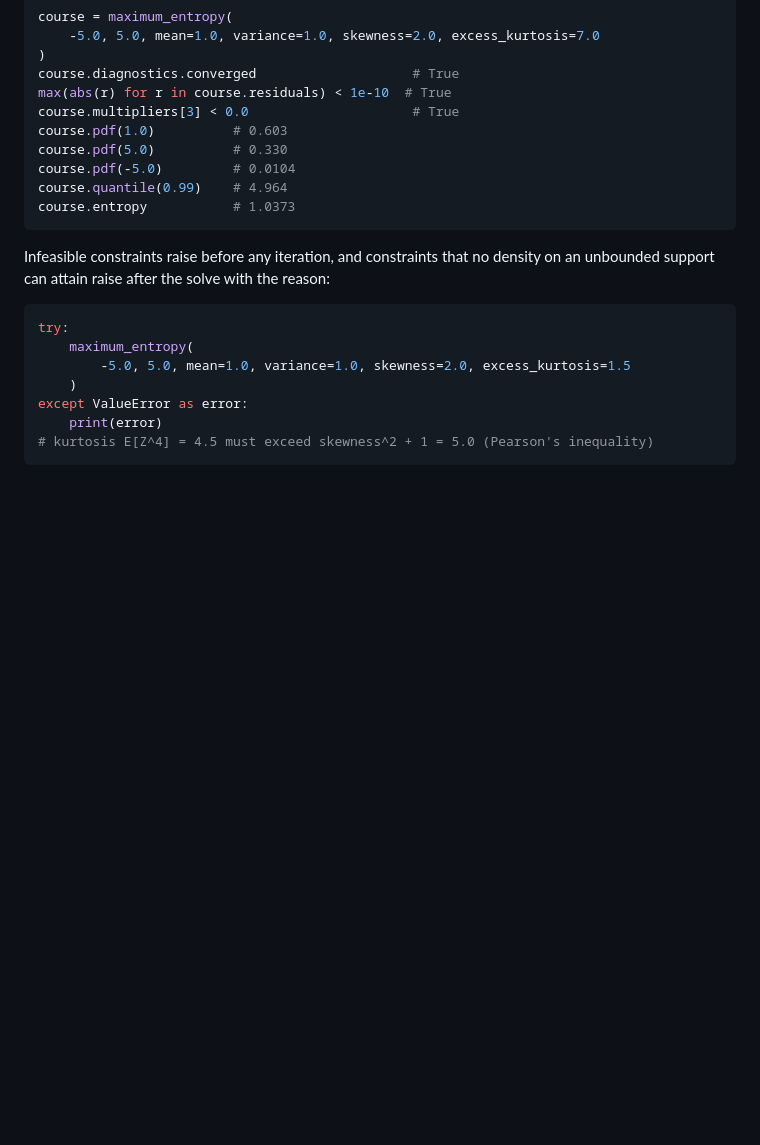
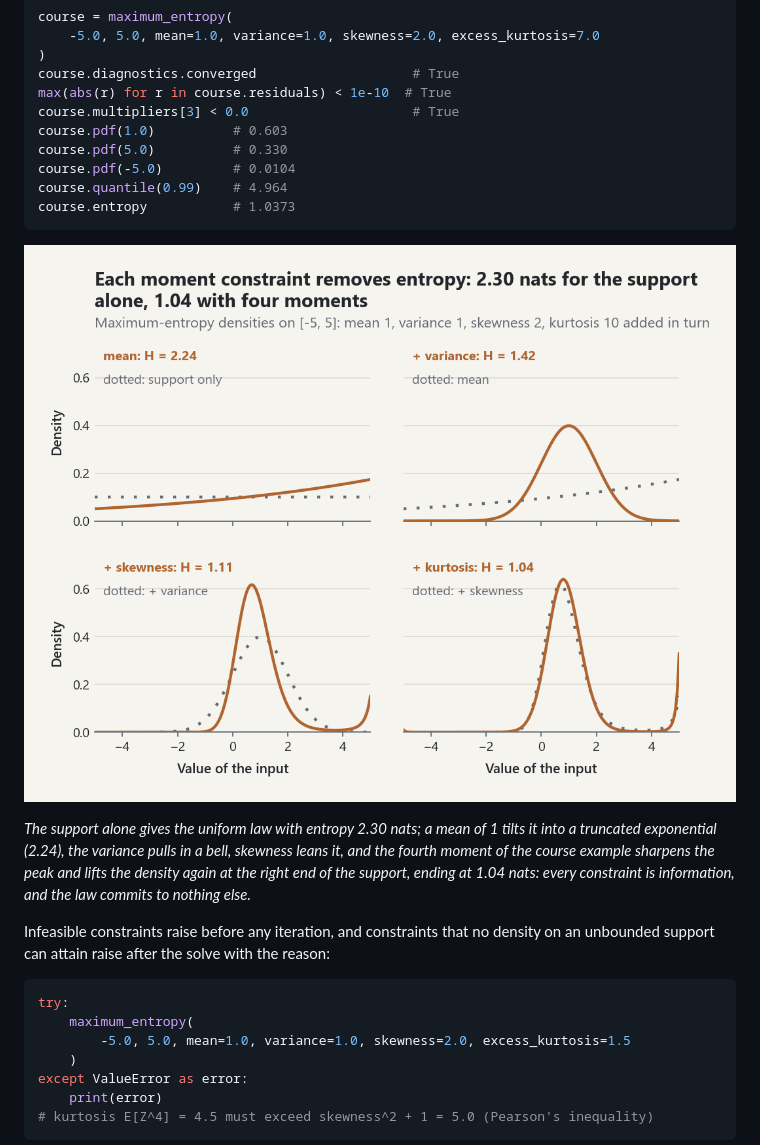
Before and after one commit to ayberkdt/Stats-Lab, a Markdown page: docs/foundations/uncertainty-modeling-and-fitting.md, the part around one of its changes. Rendered like a GitHub page; pictures changed too: docs/images/guides/maximum-entropy-constraints.png (added); blank space fills up the shorter version.

````diff
--- a/docs/foundations/uncertainty-modeling-and-fitting.md
+++ b/docs/foundations/uncertainty-modeling-and-fitting.md
@@ -100,6 +100,10 @@ course.quantile(0.99)    # 4.964
 course.entropy           # 1.0373
 ```
 
+<picture><source media="(prefers-color-scheme: dark)" srcset="../images/guides/maximum-entropy-constraints-dark.png"><img alt="Maximum-entropy densities on the interval from minus 5 to 5 under one to four moment constraints, with the uniform density of the support" src="../images/guides/maximum-entropy-constraints.png"></picture>
+
+*The support alone gives the uniform law with entropy 2.30 nats; a mean of 1 tilts it into a truncated exponential (2.24), the variance pulls in a bell, skewness leans it, and the fourth moment of the course example sharpens the peak and lifts the density again at the right end of the support, ending at 1.04 nats: every constraint is information, and the law commits to nothing else.*
+
 Infeasible constraints raise before any iteration, and constraints that no
 density on an unbounded support can attain raise after the solve with the
 reason:
````
Also changed, not shown: other parts of docs/foundations/uncertainty-modeling-and-fitting.md (+4 -0 lines), CHANGELOG.md (+11 -0 lines), README.md (+4 -1 lines), docs/images/guides/kde-bandwidth-selection-dark.png (added), docs/images/guides/kde-bandwidth-selection.png (added), docs/images/guides/maximum-entropy-constraints-dark.png (added), 2 other files.
